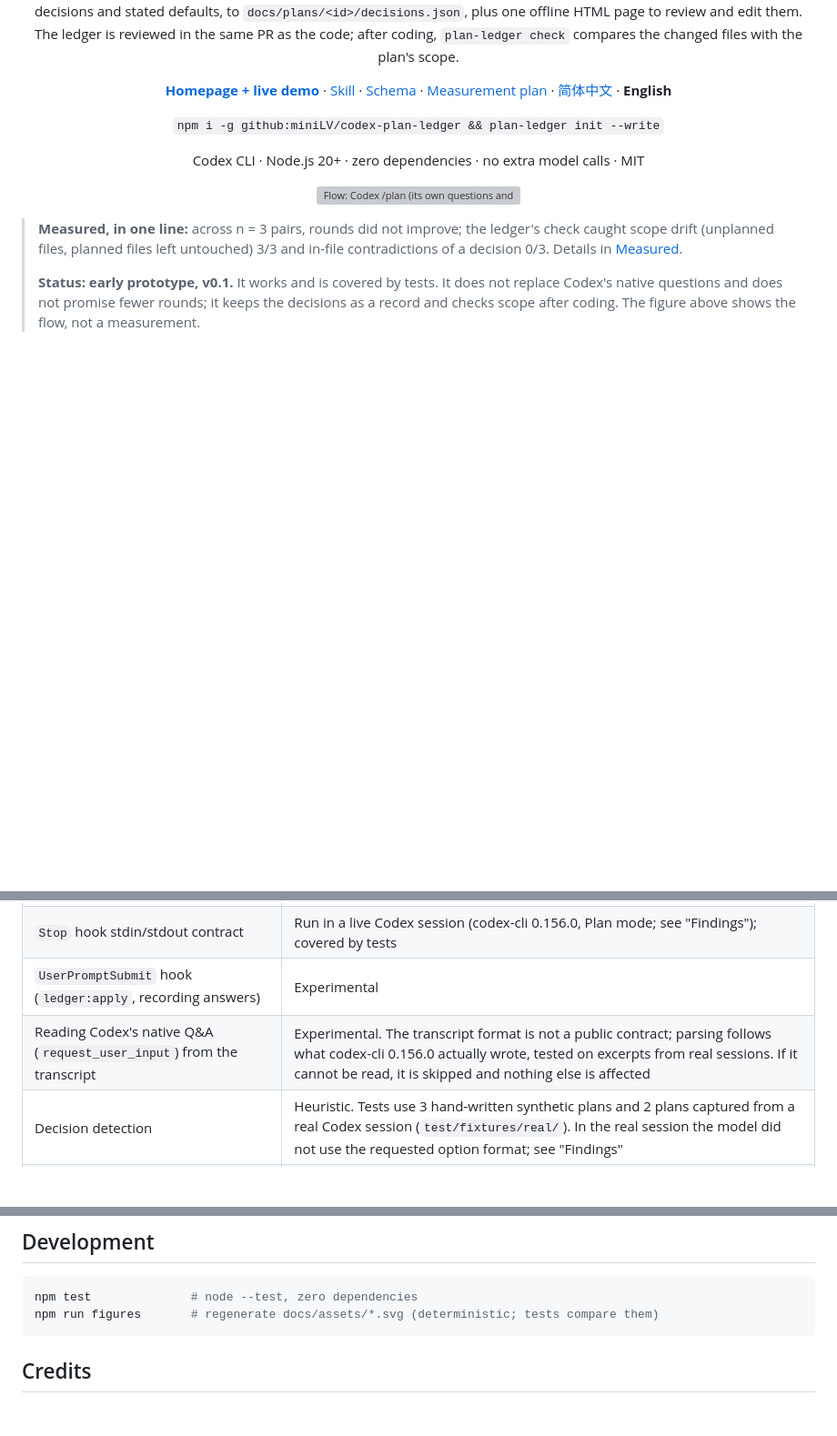
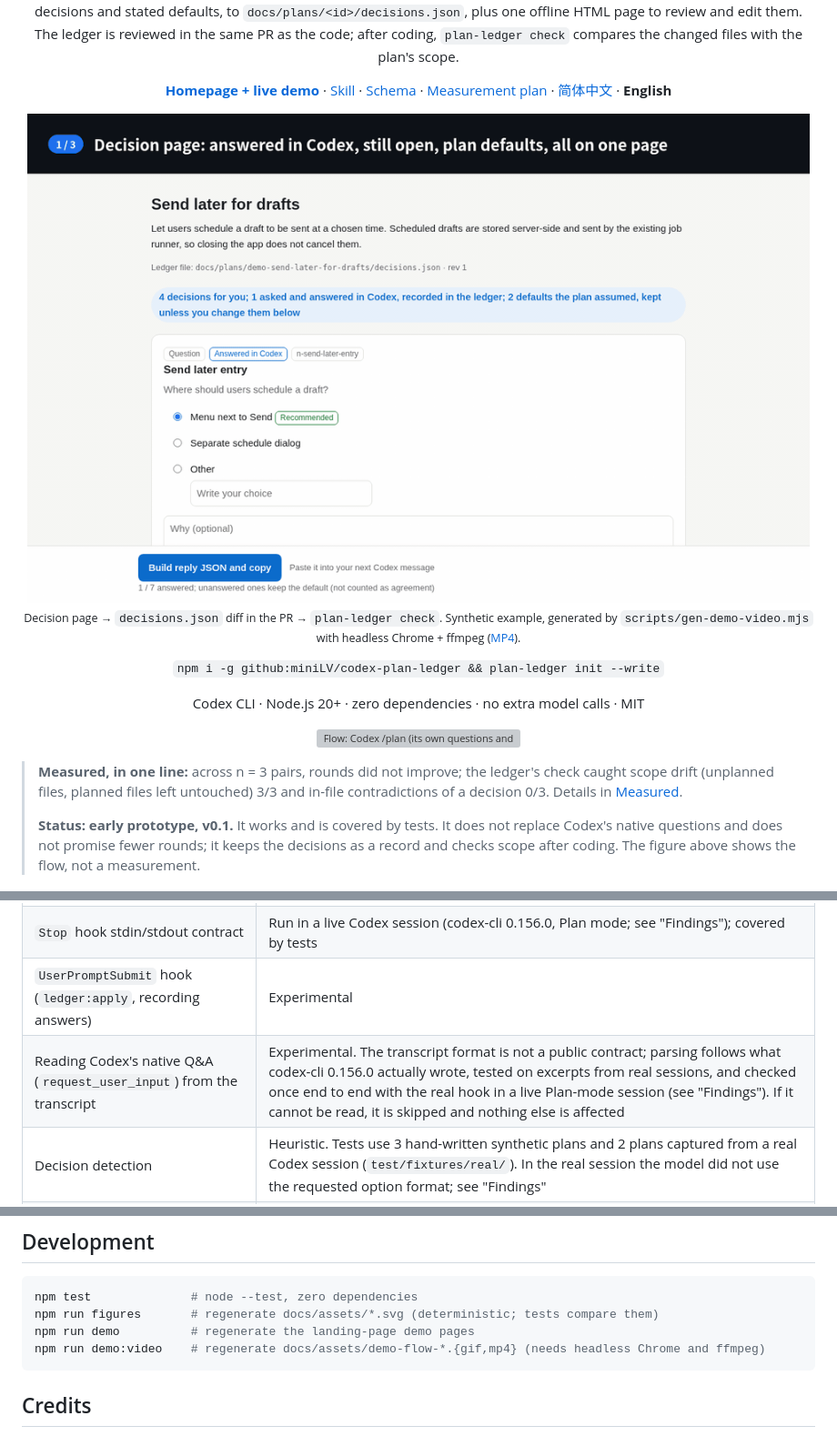
Before and after one commit to miniLV/codex-plan-ledger, a Markdown page: README.en.md, 3 parts joined by grey strips. Shown at 91% size. GitHub-like rendering; pictures changed too: docs/assets/demo-flow-en.gif (added); blank space fills up the shorter version; grey boxes are pictures that could not be loaded.

````diff
--- a/README.en.md
+++ b/README.en.md
@@ -14,6 +14,11 @@
   <a href="./schema/decisions.schema.json">Schema</a> ·
   <a href="./docs/measurement-plan.md">Measurement plan</a> ·
   <a href="./README.md">简体中文</a> · <strong>English</strong>
+</p>
+
+<p align="center">
+  <img src="./docs/assets/demo-flow-en.gif" alt="Animation: on the decision page, change one decision and add a reason → the decisions.json diff in a PR → plan-ledger check reporting an unplanned file and an untouched decision. Generated by scripts/gen-demo-video.mjs." width="860">
+  <br><sub>Decision page → <code>decisions.json</code> diff in the PR → <code>plan-ledger check</code>. Synthetic example, generated by <code>scripts/gen-demo-video.mjs</code> with headless Chrome + ffmpeg (<a href="./docs/assets/demo-flow-en.mp4">MP4</a>).</sub>
 </p>
 
 <p align="center">
@@ -195,7 +200,7 @@ If the repo root has an `INTENT.md` from [intent-tests](https://github.com/miniL
 | Parsing, rendering, ledger, `render` / `answer` / `validate` / `check` | Works, covered by tests (`npm test`, offline) |
 | `Stop` hook stdin/stdout contract | Run in a live Codex session (codex-cli 0.156.0, Plan mode; see "Findings"); covered by tests |
 | `UserPromptSubmit` hook (`ledger:apply`, recording answers) | Experimental |
-| Reading Codex's native Q&A (`request_user_input`) from the transcript | Experimental. The transcript format is not a public contract; parsing follows what codex-cli 0.156.0 actually wrote, tested on excerpts from real sessions. If it cannot be read, it is skipped and nothing else is affected |
+| Reading Codex's native Q&A (`request_user_input`) from the transcript | Experimental. The transcript format is not a public contract; parsing follows what codex-cli 0.156.0 actually wrote, tested on excerpts from real sessions, and checked once end to end with the real hook in a live Plan-mode session (see "Findings"). If it cannot be read, it is skipped and nothing else is affected |
 | Decision detection | Heuristic. Tests use 3 hand-written synthetic plans and 2 plans captured from a real Codex session (`test/fixtures/real/`). In the real session the model did not use the requested option format; see "Findings" |
 | Windows | Untested |
 
@@ -231,6 +237,8 @@ Early prototype, v0.1. The only measurements are the two directional rounds abov
 ```sh
 npm test              # node --test, zero dependencies
 npm run figures       # regenerate docs/assets/*.svg (deterministic; tests compare them)
+npm run demo          # regenerate the landing-page demo pages
+npm run demo:video    # regenerate docs/assets/demo-flow-*.{gif,mp4} (needs headless Chrome and ffmpeg)
 ```
 
 ## Credits
````
Also changed, not shown: other parts of README.en.md (+1 -0 lines), README.md (+9 -1 lines), docs/launch/README.md (added, +12 -0 lines), docs/launch/awesome-list.md (added, +13 -0 lines), docs/launch/juejin-zh.md (added, +91 -0 lines), docs/launch/show-hn-en.md (added, +24 -0 lines), docs/assets/demo-flow-zh.gif (added), 5 other files.
